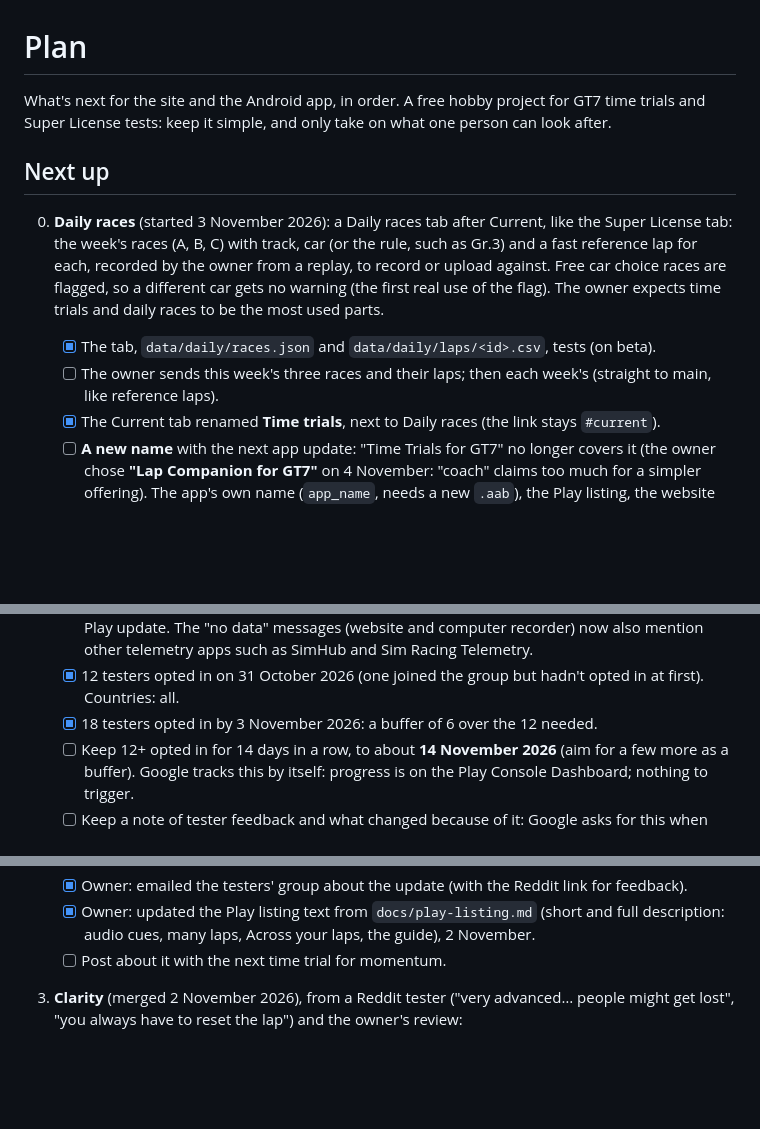
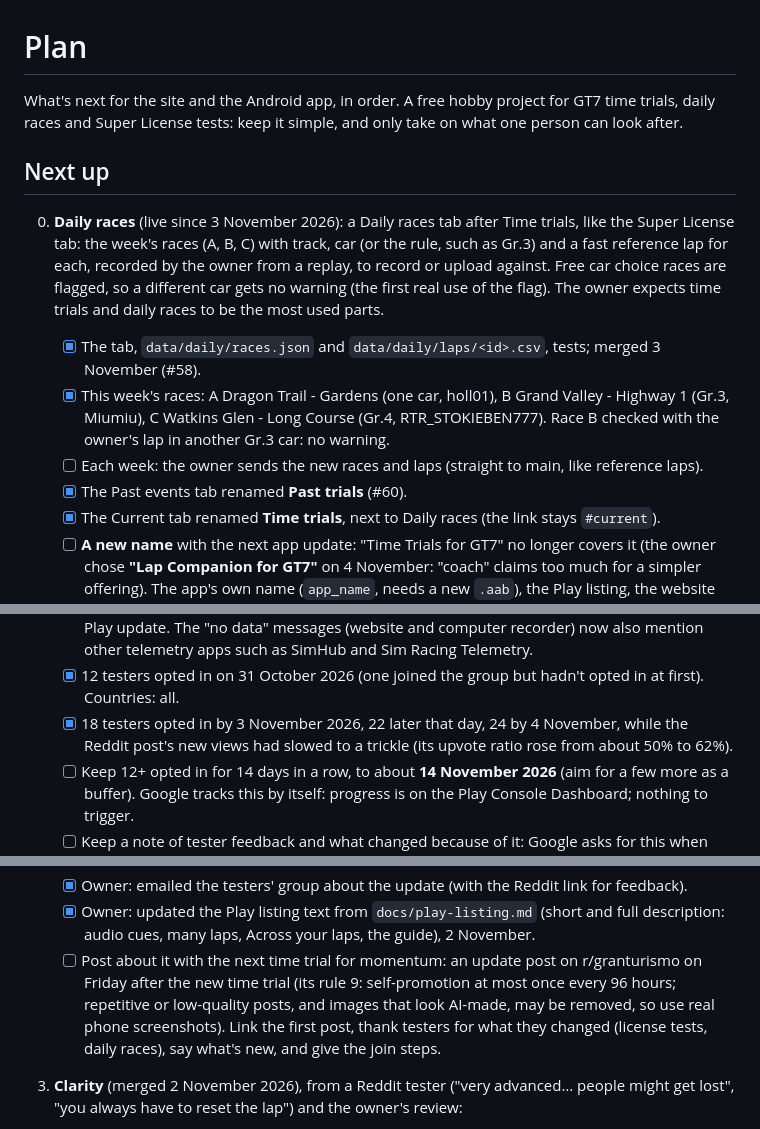
Before and after one commit to gt7-timetrials/gt7-timetrials.github.io, a Markdown page: docs/plan.md, 3 parts joined by grey strips. Rendered like a GitHub page; blank space fills up the shorter version.

Commit message:
Plan: daily races done for this week, Past trials, 24 testers, the Friday post
Co-Authored-By: Claude Opus 5.5 <noreply@anthropic.com>
Claude-Session: https://claude.ai/code/session_019VPhqUb8CvhbbqWw2Es8kT

```diff
--- a/docs/plan.md
+++ b/docs/plan.md
@@ -1,17 +1,20 @@
 # Plan
 
-What's next for the site and the Android app, in order. A free hobby project for GT7 time trials and Super License
-tests: keep it simple, and only take on what one person can look after.
+What's next for the site and the Android app, in order. A free hobby project for GT7 time trials, daily races and
+Super License tests: keep it simple, and only take on what one person can look after.
 
 ## Next up
 
-0. **Daily races** (started 3 November 2026): a Daily races tab after Current, like the Super License tab: the
+0. **Daily races** (live since 3 November 2026): a Daily races tab after Time trials, like the Super License tab: the
    week's races (A, B, C) with track, car (or the rule, such as Gr.3) and a fast reference lap for each, recorded by
    the owner from a replay, to record or upload against. Free car choice races are flagged, so a different car gets no
    warning (the first real use of the flag). The owner expects time trials and daily races to be the most used parts.
-   - [x] The tab, `data/daily/races.json` and `data/daily/laps/<id>.csv`, tests (on beta).
-   - [ ] The owner sends this week's three races and their laps; then each week's (straight to main, like reference
-         laps).
+   - [x] The tab, `data/daily/races.json` and `data/daily/laps/<id>.csv`, tests; merged 3 November (#58).
+   - [x] This week's races: A Dragon Trail - Gardens (one car, holl01), B Grand Valley - Highway 1 (Gr.3, Miumiu),
+         C Watkins Glen - Long Course (Gr.4, RTR_STOKIEBEN777). Race B checked with the owner's lap in another Gr.3
+         car: no warning.
+   - [ ] Each week: the owner sends the new races and laps (straight to main, like reference laps).
+   - [x] The Past events tab renamed **Past trials** (#60).
    - [x] The Current tab renamed **Time trials**, next to Daily races (the link stays `#current`).
    - [ ] **A new name** with the next app update: "Time Trials for GT7" no longer covers it (the owner chose
          **"Lap Companion for GT7"** on 4 November: "coach" claims too much for a simpler offering). The app's own name (`app_name`, needs a new `.aab`), the Play listing, the
@@ -38,7 +41,8 @@ tests: keep it simple, and only take on what one person can look after.
          background, both from the test APK and from the Play update. The "no data" messages (website and computer recorder) now also mention other telemetry apps
          such as SimHub and Sim Racing Telemetry.
    - [x] 12 testers opted in on 31 October 2026 (one joined the group but hadn't opted in at first). Countries: all.
-   - [x] 18 testers opted in by 3 November 2026: a buffer of 6 over the 12 needed.
+   - [x] 18 testers opted in by 3 November 2026, 22 later that day, 24 by 4 November, while the Reddit post's new
+         views had slowed to a trickle (its upvote ratio rose from about 50% to 62%).
    - [ ] Keep 12+ opted in for 14 days in a row, to about **14 November 2026** (aim for a few more as a buffer). Google
          tracks this by itself: progress is on the Play Console Dashboard; nothing to trigger.
    - [ ] Keep a note of tester feedback and what changed because of it: Google asks for this when applying for
@@ -142,7 +146,10 @@ tests: keep it simple, and only take on what one person can look after.
    - [x] Owner: emailed the testers' group about the update (with the Reddit link for feedback).
    - [x] Owner: updated the Play listing text from `docs/play-listing.md` (short and full description: audio cues,
          many laps, Across your laps, the guide), 2 November.
-   - [ ] Post about it with the next time trial for momentum.
+   - [ ] Post about it with the next time trial for momentum: an update post on r/granturismo on Friday after the
+         new time trial (its rule 9: self-promotion at most once every 96 hours; repetitive or low-quality posts, and
+         images that look AI-made, may be removed, so use real phone screenshots). Link the first post, thank testers
+         for what they changed (license tests, daily races), say what's new, and give the join steps.
 
 3. **Clarity** (merged 2 November 2026), from a Reddit tester ("very advanced… people might get lost", "you always have to reset the
    lap") and the owner's review:
```
